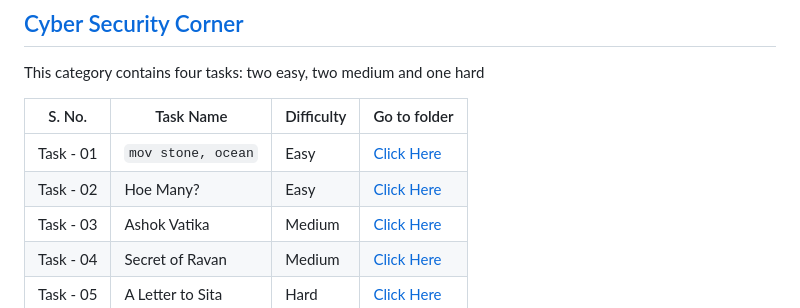
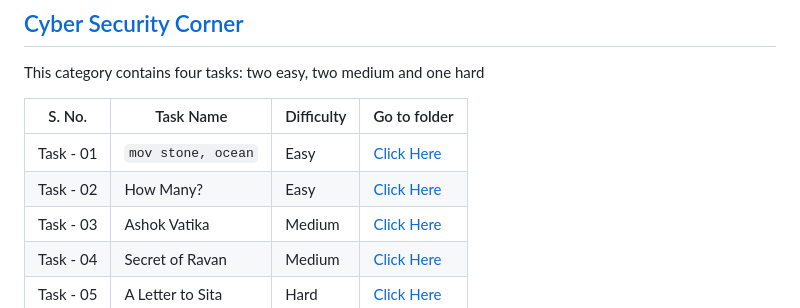
Before and after one commit to zaytec/Recruitment-2023, a Markdown page: README.md, the part around the change. GitHub-like rendering.

Commit message:
Fixed spell error

```diff
--- a/README.md
+++ b/README.md
@@ -60,7 +60,7 @@ This category contains four tasks: two easy, two medium and one hard
 S. No. | Task Name | Difficulty | Go to folder
 --- | --- | --- | --- |
 Task - 01 | `mov stone, ocean` | Easy | [Click Here](https://github.com/CCube-Club/Recruitment-2023/tree/ba3737490fb82eb78f1427f9d3cb1a64312d9472/Cyber%20Security%20Corner/mov%20stone%2C%20ocean-CCube-Easy)
-Task - 02 | Hoe Many? | Easy | [Click Here](https://github.com/CCube-Club/Recruitment-2023/tree/5cd272b8461580cfadeffa019420d7d778982850/Cyber%20Security%20Corner/How%20many-CCube-Easy)
+Task - 02 | How Many? | Easy | [Click Here](https://github.com/CCube-Club/Recruitment-2023/tree/5cd272b8461580cfadeffa019420d7d778982850/Cyber%20Security%20Corner/How%20many-CCube-Easy)
 Task - 03 | Ashok Vatika | Medium | [Click Here](https://github.com/CCube-Club/Recruitment-2023/tree/ba3737490fb82eb78f1427f9d3cb1a64312d9472/Cyber%20Security%20Corner/Ashok%20Vatika-CCube-Medium)
 Task - 04 | Secret of Ravan | Medium | [Click Here](https://github.com/CCube-Club/Recruitment-2023/tree/ba3737490fb82eb78f1427f9d3cb1a64312d9472/Cyber%20Security%20Corner/Secret%20of%20Ravan-CCube-Medium)
 Task - 05 | A Letter to Sita | Hard | [Click Here](https://github.com/CCube-Club/Recruitment-2023/tree/ba3737490fb82eb78f1427f9d3cb1a64312d9472/Cyber%20Security%20Corner/A%20Letter%20To%20Sita-Ccube-Hard)
```
